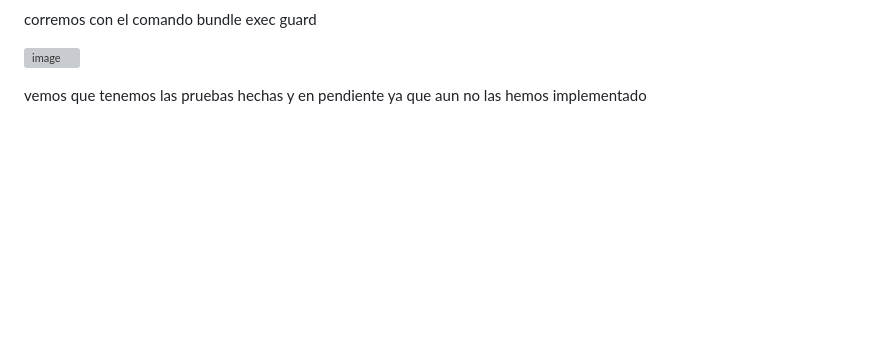
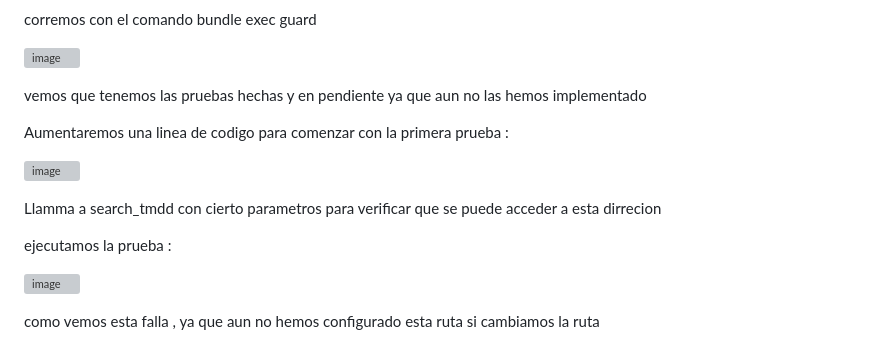
Before and after one commit to peg1163/Examen-Final-CC3S2, a Markdown page: README.md, the part around the change printed below. GitHub-like rendering; blank space fills up the shorter version; grey boxes are pictures that could not be loaded.

```diff
--- a/README.md
+++ b/README.md
@@ -69,3 +69,17 @@ corremos con el comando bundle exec guard
 ![image](https://github.com/peg1163/Examen-Final-CC3S2/assets/92898224/6fa78267-4515-46a4-8506-213f6f8e3e99)
 
 vemos que tenemos las pruebas hechas y en pendiente ya que aun no las hemos implementado
+
+Aumentaremos una linea de codigo para comenzar con la primera prueba :
+
+![image](https://github.com/peg1163/Examen-Final-CC3S2/assets/92898224/f8633d93-c40b-4e81-b341-96d658ac9bec)
+
+Llamma a search_tmdd con cierto parametros para verificar que se puede acceder a esta dirrecion
+
+ejecutamos la prueba :
+
+![image](https://github.com/peg1163/Examen-Final-CC3S2/assets/92898224/9f348e46-2bf1-48f3-8127-078ffcdb5a33)
+
+como vemos esta falla , ya que aun no hemos configurado esta ruta
+si cambiamos la ruta
+
```
Also changed, not shown: other parts of README.md (+7 -0 lines).
